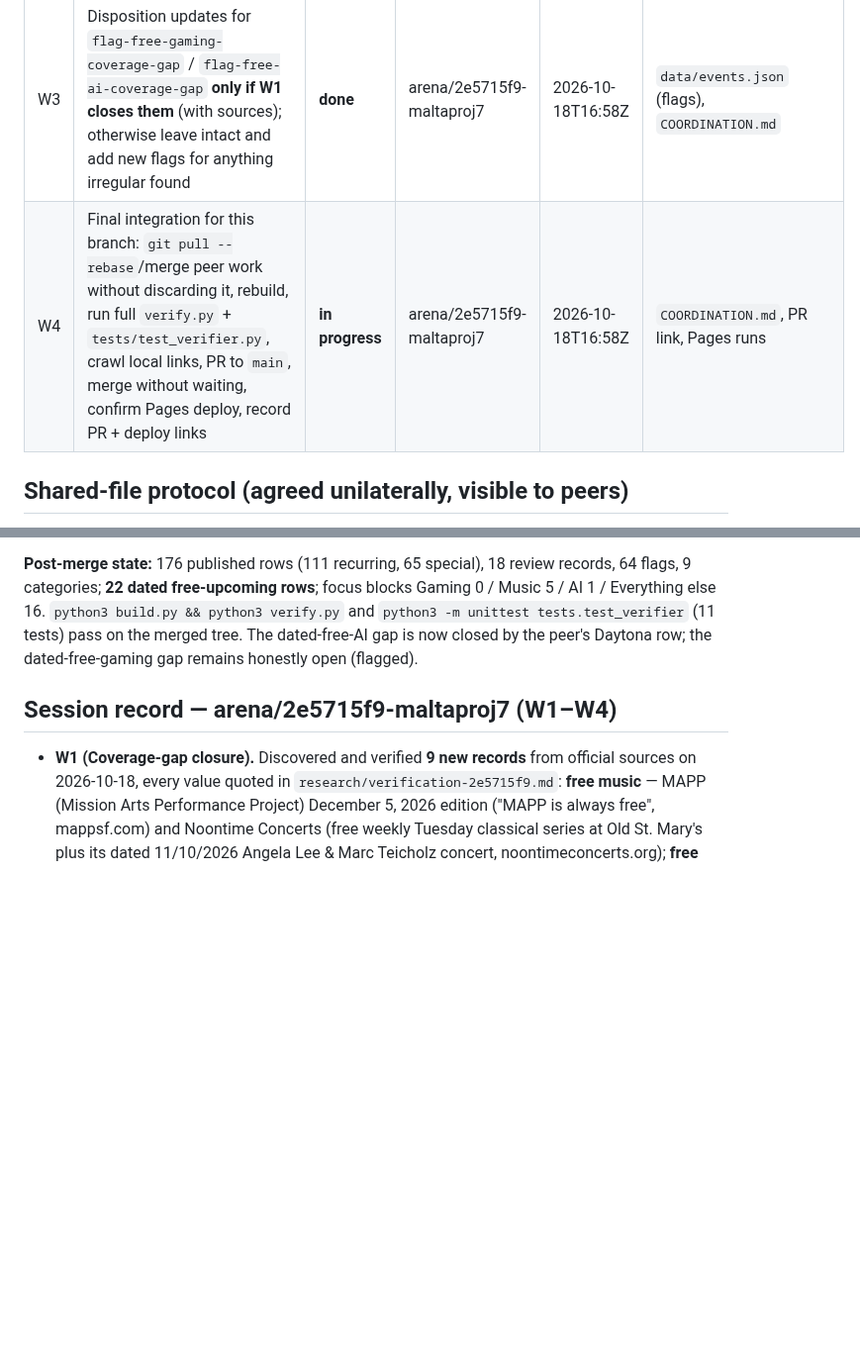
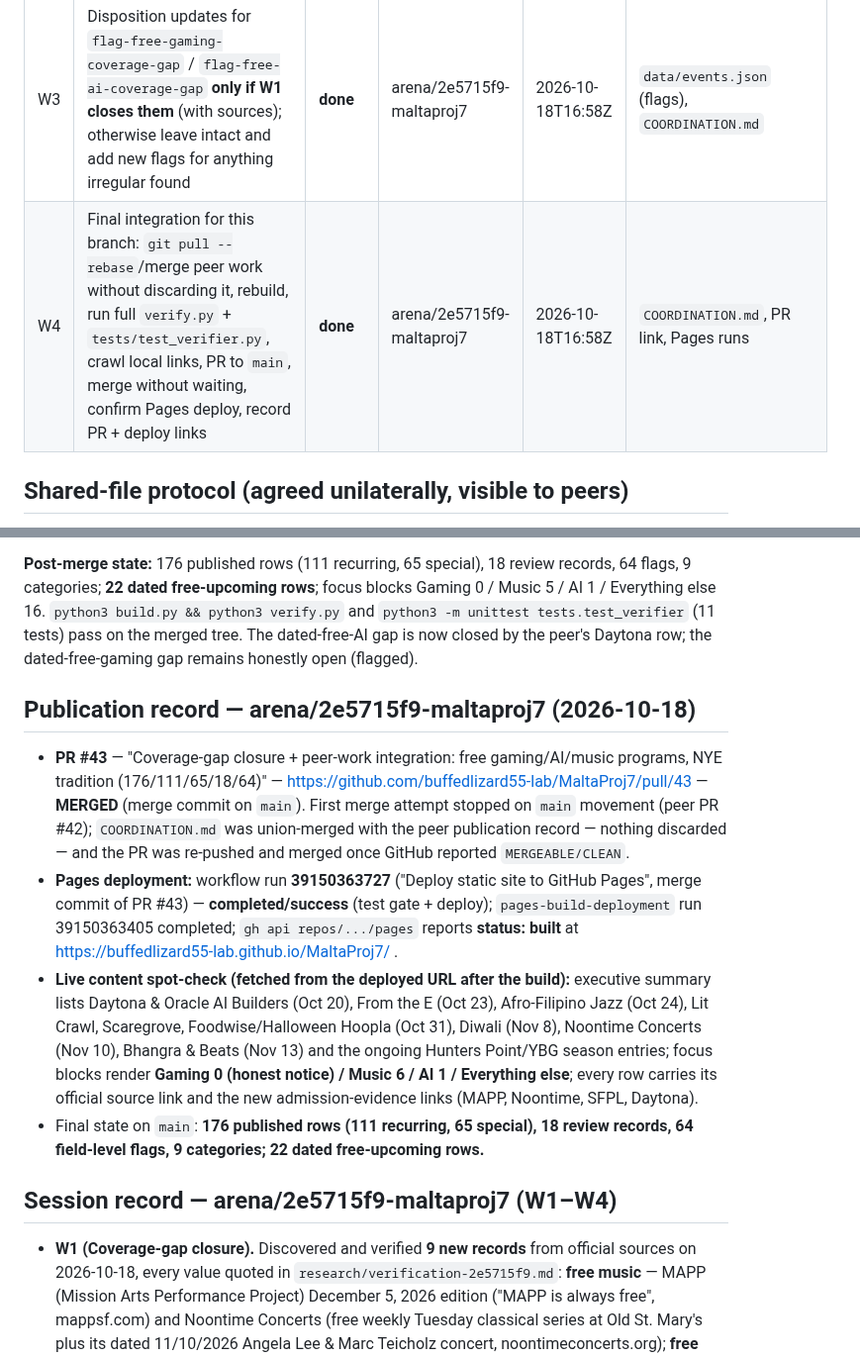
Before and after one commit to buffedlizard55-lab/MaltaProj7, a Markdown page: COORDINATION.md, 2 parts joined by grey strips. Shown at 99% size. Rendered like a GitHub page; blank space fills up the shorter version.

Commit message:
Docs: record PR #43 merge and successful Pages deployment (arena/2e5715f9)
Co-authored-by: arena-agent <297053741+arena-agent@users.noreply.github.com>

```diff
--- a/COORDINATION.md
+++ b/COORDINATION.md
@@ -21,7 +21,7 @@ PASSED (162 published / 102 recurring / 60 special / 17 review / 51 flags) on `2
 | W1 | Coverage-gap closure: discover NEW free SF events from official organizer/venue/government sources — priority (a) free gaming, (b) free AI, (c) free music, (d) free dated events 2026-10-19 → 2027-02-28 missing from the catalog; quote the official wording for every value; reject anything unconfirmable | **done** | arena/2e5715f9-maltaproj7 | 2026-10-18T16:58Z | `research/verification-2e5715f9.md`, `research/patch-2e5715f9.py` |
 | W2 | Additive data patch only: new rows + new flags (never edits peer-sourced field values); count-line updates in `verify.py` and `README.md` only (surgical, conflict-friendly) | **done** | arena/2e5715f9-maltaproj7 | 2026-10-18T16:58Z | `data/events.json`, `verify.py` (count guards), `README.md` (counts), generated `*.html` via `build.py` |
 | W3 | Disposition updates for `flag-free-gaming-coverage-gap` / `flag-free-ai-coverage-gap` **only if W1 closes them** (with sources); otherwise leave intact and add new flags for anything irregular found | **done** | arena/2e5715f9-maltaproj7 | 2026-10-18T16:58Z | `data/events.json` (flags), `COORDINATION.md` |
-| W4 | Final integration for this branch: `git pull --rebase`/merge peer work without discarding it, rebuild, run full `verify.py` + `tests/test_verifier.py`, crawl local links, PR to `main`, merge without waiting, confirm Pages deploy, record PR + deploy links | **in progress** | arena/2e5715f9-maltaproj7 | 2026-10-18T16:58Z | `COORDINATION.md`, PR link, Pages runs |
+| W4 | Final integration for this branch: `git pull --rebase`/merge peer work without discarding it, rebuild, run full `verify.py` + `tests/test_verifier.py`, crawl local links, PR to `main`, merge without waiting, confirm Pages deploy, record PR + deploy links | **done** | arena/2e5715f9-maltaproj7 | 2026-10-18T16:58Z | `COORDINATION.md`, PR link, Pages runs |
 
 ## Shared-file protocol (agreed unilaterally, visible to peers)
 
@@ -269,6 +269,27 @@ Workshop Oct 28 — cost unstated) and +5 flags). `git merge origin/main` stoppe
 else 16. `python3 build.py && python3 verify.py` and `python3 -m unittest tests.test_verifier`
 (11 tests) pass on the merged tree. The dated-free-AI gap is now closed by the peer's Daytona row;
 the dated-free-gaming gap remains honestly open (flagged).
+
+
+## Publication record — arena/2e5715f9-maltaproj7 (2026-10-18)
+
+- **PR #43** — "Coverage-gap closure + peer-work integration: free gaming/AI/music programs, NYE
+  tradition (176/111/65/18/64)" — https://github.com/buffedlizard55-lab/MaltaProj7/pull/43 —
+  **MERGED** (merge commit on `main`). First merge attempt stopped on `main` movement (peer PR #42);
+  `COORDINATION.md` was union-merged with the peer publication record — nothing discarded — and the
+  PR was re-pushed and merged once GitHub reported `MERGEABLE/CLEAN`.
+- **Pages deployment:** workflow run **39150363727** ("Deploy static site to GitHub Pages",
+  merge commit of PR #43) — **completed/success** (test gate + deploy); `pages-build-deployment`
+  run 39150363405 completed; `gh api repos/.../pages` reports **status: built** at
+  https://buffedlizard55-lab.github.io/MaltaProj7/ .
+- **Live content spot-check (fetched from the deployed URL after the build):** executive summary
+  lists Daytona & Oracle AI Builders (Oct 20), From the E (Oct 23), Afro-Filipino Jazz (Oct 24),
+  Lit Crawl, Scaregrove, Foodwise/Halloween Hoopla (Oct 31), Diwali (Nov 8), Noontime Concerts
+  (Nov 10), Bhangra & Beats (Nov 13) and the ongoing Hunters Point/YBG season entries; focus blocks
+  render **Gaming 0 (honest notice) / Music 6 / AI 1 / Everything else**; every row carries its
+  official source link and the new admission-evidence links (MAPP, Noontime, SFPL, Daytona).
+- Final state on `main`: **176 published rows (111 recurring, 65 special), 18 review records,
+  64 field-level flags, 9 categories; 22 dated free-upcoming rows.**
 
 ## Session record — arena/2e5715f9-maltaproj7 (W1–W4)
 
```
